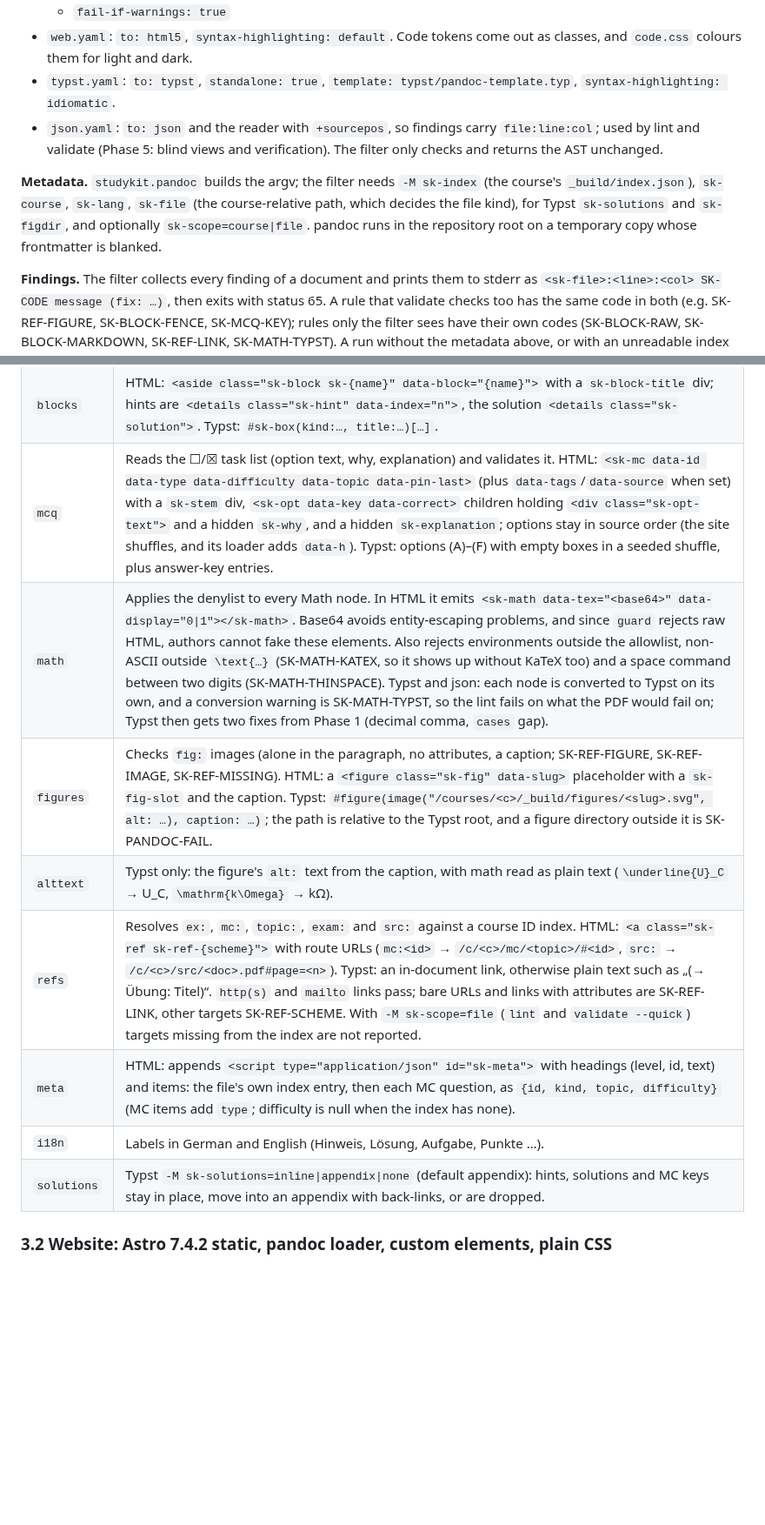
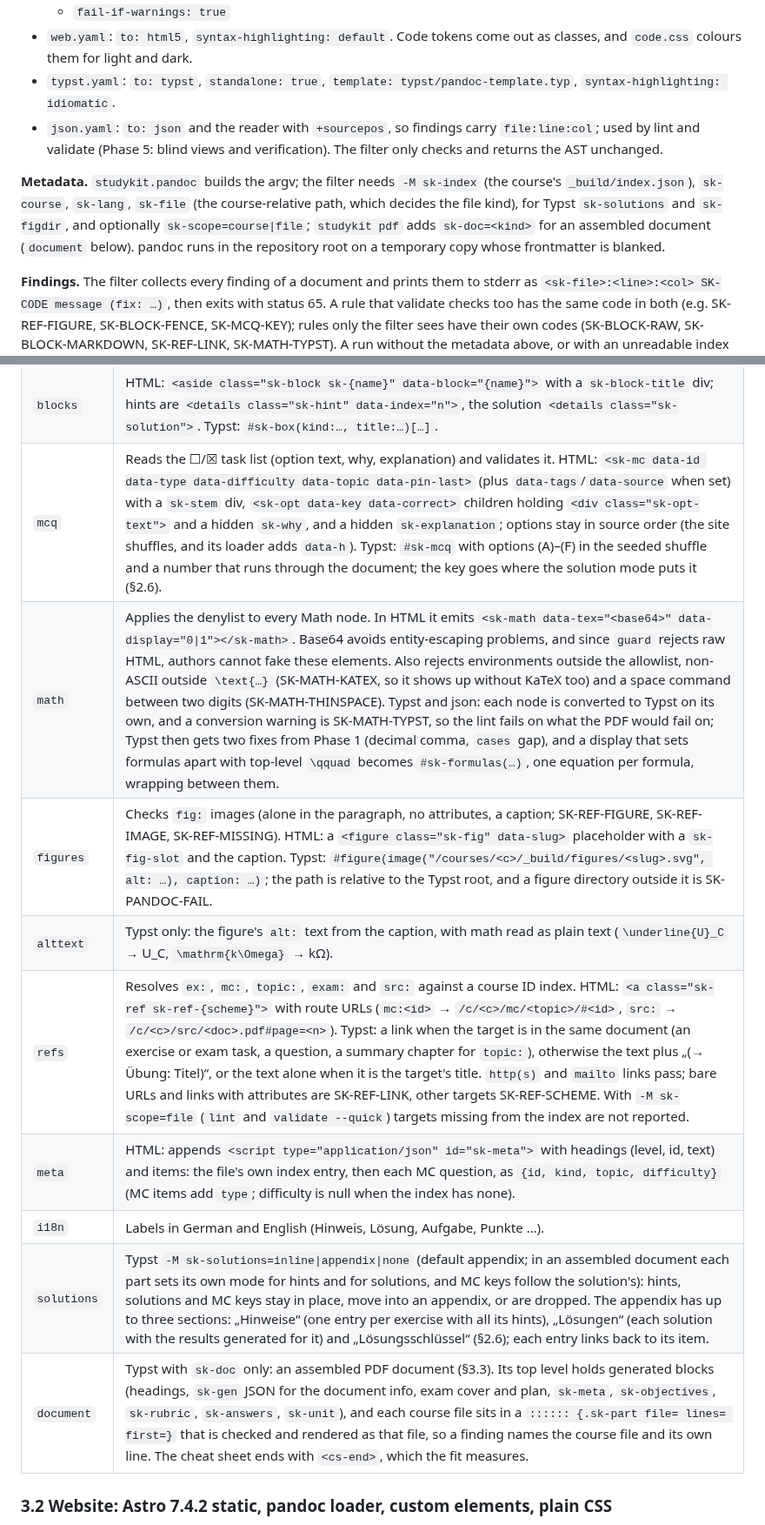
Before and after one commit to SemperParatusGithub/study-kit, a Markdown page: docs/architecture.md, 2 parts joined by grey strips. Shown at 87% size. GitHub-like rendering; blank space fills up the shorter version.

Commit message:
docs(spec): describe the filter's typst branch for assembled pdf documents

```diff
--- a/docs/architecture.md
+++ b/docs/architecture.md
@@ -736,7 +736,7 @@ title: Überblick
 - `typst.yaml`: `to: typst`, `standalone: true`, `template: typst/pandoc-template.typ`, `syntax-highlighting: idiomatic`.
 - `json.yaml`: `to: json` and the reader with `+sourcepos`, so findings carry `file:line:col`; used by lint and validate (Phase 5: blind views and verification). The filter only checks and returns the AST unchanged.
 
-**Metadata.** `studykit.pandoc` builds the argv; the filter needs `-M sk-index` (the course's `_build/index.json`), `sk-course`, `sk-lang`, `sk-file` (the course-relative path, which decides the file kind), for Typst `sk-solutions` and `sk-figdir`, and optionally `sk-scope=course|file`. pandoc runs in the repository root on a temporary copy whose frontmatter is blanked.
+**Metadata.** `studykit.pandoc` builds the argv; the filter needs `-M sk-index` (the course's `_build/index.json`), `sk-course`, `sk-lang`, `sk-file` (the course-relative path, which decides the file kind), for Typst `sk-solutions` and `sk-figdir`, and optionally `sk-scope=course|file`; `studykit pdf` adds `sk-doc=<kind>` for an assembled document (`document` below). pandoc runs in the repository root on a temporary copy whose frontmatter is blanked.
 
 **Findings.** The filter collects every finding of a document and prints them to stderr as `<sk-file>:<line>:<col> SK-CODE message (fix: …)`, then exits with status 65. A rule that validate checks too has the same code in both (e.g. SK-REF-FIGURE, SK-BLOCK-FENCE, SK-MCQ-KEY); rules only the filter sees have their own codes (SK-BLOCK-RAW, SK-BLOCK-MARKDOWN, SK-REF-LINK, SK-MATH-TYPST). A run without the metadata above, or with an unreadable index or `math-denylist.json`, is SK-PANDOC-FAIL.
 
@@ -746,14 +746,15 @@ title: Überblick
 |---|---|
 | `guard` | Fails on any paragraph starting with `:::`, unknown classes, blocks in the wrong file kind, nesting other than mcq→explanation (a block inside a list counts), fence lines that are not exactly `::: name`, `:::: {.mcq …}`, `:::` or `::::` (checked on the source lines), hint and solution count and position, code blocks without exactly one allowed language, raw HTML and other raw blocks, H1 in the body, footnotes, and `{…}` attributes on headings, spans, inline code and tables (the HTML writer would copy an `onclick` onto the element). |
 | `blocks` | HTML: `<aside class="sk-block sk-{name}" data-block="{name}">` with a `sk-block-title` div; hints are `<details class="sk-hint" data-index="n">`, the solution `<details class="sk-solution">`. Typst: `#sk-box(kind:…, title:…)[…]`. |
-| `mcq` | Reads the ☐/☒ task list (option text, why, explanation) and validates it. HTML: `<sk-mc data-id data-type data-difficulty data-topic data-pin-last>` (plus `data-tags`/`data-source` when set) with a `sk-stem` div, `<sk-opt data-key data-correct>` children holding `<div class="sk-opt-text">` and a hidden `sk-why`, and a hidden `sk-explanation`; options stay in source order (the site shuffles, and its loader adds `data-h`). Typst: options (A)–(F) with empty boxes in a seeded shuffle, plus answer-key entries. |
-| `math` | Applies the denylist to every Math node. In HTML it emits `<sk-math data-tex="<base64>" data-display="0\|1"></sk-math>`. Base64 avoids entity-escaping problems, and since `guard` rejects raw HTML, authors cannot fake these elements. Also rejects environments outside the allowlist, non-ASCII outside `\text{…}` (SK-MATH-KATEX, so it shows up without KaTeX too) and a space command between two digits (SK-MATH-THINSPACE). Typst and json: each node is converted to Typst on its own, and a conversion warning is SK-MATH-TYPST, so the lint fails on what the PDF would fail on; Typst then gets two fixes from Phase 1 (decimal comma, `cases` gap). |
+| `mcq` | Reads the ☐/☒ task list (option text, why, explanation) and validates it. HTML: `<sk-mc data-id data-type data-difficulty data-topic data-pin-last>` (plus `data-tags`/`data-source` when set) with a `sk-stem` div, `<sk-opt data-key data-correct>` children holding `<div class="sk-opt-text">` and a hidden `sk-why`, and a hidden `sk-explanation`; options stay in source order (the site shuffles, and its loader adds `data-h`). Typst: `#sk-mcq` with options (A)–(F) in the seeded shuffle and a number that runs through the document; the key goes where the solution mode puts it (§2.6). |
+| `math` | Applies the denylist to every Math node. In HTML it emits `<sk-math data-tex="<base64>" data-display="0\|1"></sk-math>`. Base64 avoids entity-escaping problems, and since `guard` rejects raw HTML, authors cannot fake these elements. Also rejects environments outside the allowlist, non-ASCII outside `\text{…}` (SK-MATH-KATEX, so it shows up without KaTeX too) and a space command between two digits (SK-MATH-THINSPACE). Typst and json: each node is converted to Typst on its own, and a conversion warning is SK-MATH-TYPST, so the lint fails on what the PDF would fail on; Typst then gets two fixes from Phase 1 (decimal comma, `cases` gap), and a display that sets formulas apart with top-level `\qquad` becomes `#sk-formulas(…)`, one equation per formula, wrapping between them. |
 | `figures` | Checks `fig:` images (alone in the paragraph, no attributes, a caption; SK-REF-FIGURE, SK-REF-IMAGE, SK-REF-MISSING). HTML: a `<figure class="sk-fig" data-slug>` placeholder with a `sk-fig-slot` and the caption. Typst: `#figure(image("/courses/<c>/_build/figures/<slug>.svg", alt: …), caption: …)`; the path is relative to the Typst root, and a figure directory outside it is SK-PANDOC-FAIL. |
 | `alttext` | Typst only: the figure's `alt:` text from the caption, with math read as plain text (`\underline{U}_C` → U_C, `\mathrm{k\Omega}` → kΩ). |
-| `refs` | Resolves `ex:`, `mc:`, `topic:`, `exam:` and `src:` against a course ID index. HTML: `<a class="sk-ref sk-ref-{scheme}">` with route URLs (`mc:<id>` → `/c/<c>/mc/<topic>/#<id>`, `src:` → `/c/<c>/src/<doc>.pdf#page=<n>`). Typst: an in-document link, otherwise plain text such as „(→ Übung: Titel)“. `http(s)` and `mailto` links pass; bare URLs and links with attributes are SK-REF-LINK, other targets SK-REF-SCHEME. With `-M sk-scope=file` (`lint` and `validate --quick`) targets missing from the index are not reported. |
+| `refs` | Resolves `ex:`, `mc:`, `topic:`, `exam:` and `src:` against a course ID index. HTML: `<a class="sk-ref sk-ref-{scheme}">` with route URLs (`mc:<id>` → `/c/<c>/mc/<topic>/#<id>`, `src:` → `/c/<c>/src/<doc>.pdf#page=<n>`). Typst: a link when the target is in the same document (an exercise or exam task, a question, a summary chapter for `topic:`), otherwise the text plus „(→ Übung: Titel)“, or the text alone when it is the target's title. `http(s)` and `mailto` links pass; bare URLs and links with attributes are SK-REF-LINK, other targets SK-REF-SCHEME. With `-M sk-scope=file` (`lint` and `validate --quick`) targets missing from the index are not reported. |
 | `meta` | HTML: appends `<script type="application/json" id="sk-meta">` with headings (level, id, text) and items: the file's own index entry, then each MC question, as `{id, kind, topic, difficulty}` (MC items add `type`; difficulty is null when the index has none). |
 | `i18n` | Labels in German and English (Hinweis, Lösung, Aufgabe, Punkte …). |
-| `solutions` | Typst `-M sk-solutions=inline\|appendix\|none` (default appendix): hints, solutions and MC keys stay in place, move into an appendix with back-links, or are dropped. |
+| `solutions` | Typst `-M sk-solutions=inline\|appendix\|none` (default appendix; in an assembled document each part sets its own mode for hints and for solutions, and MC keys follow the solution's): hints, solutions and MC keys stay in place, move into an appendix, or are dropped. The appendix has up to three sections: „Hinweise“ (one entry per exercise with all its hints), „Lösungen“ (each solution with the results generated for it) and „Lösungsschlüssel“ (§2.6); each entry links back to its item. |
+| `document` | Typst with `sk-doc` only: an assembled PDF document (§3.3). Its top level holds generated blocks (headings, `sk-gen` JSON for the document info, exam cover and plan, `sk-meta`, `sk-objectives`, `sk-rubric`, `sk-answers`, `sk-unit`), and each course file sits in a `:::::: {.sk-part file= lines= first=}` that is checked and rendered as that file, so a finding names the course file and its own line. The cheat sheet ends with `<cs-end>`, which the fit measures. |
 
 ### 3.2 Website: Astro 7.4.2 static, pandoc loader, custom elements, plain CSS
 
```
